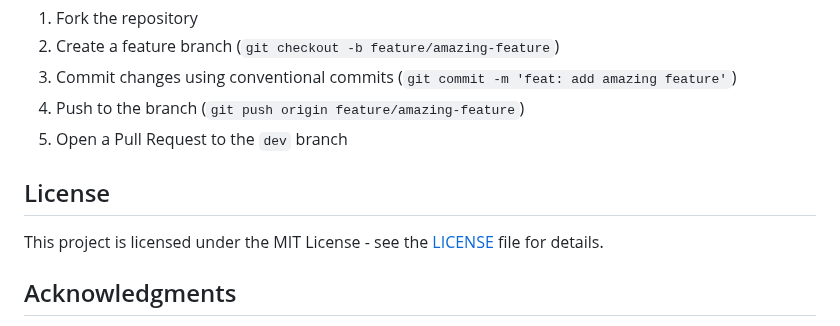
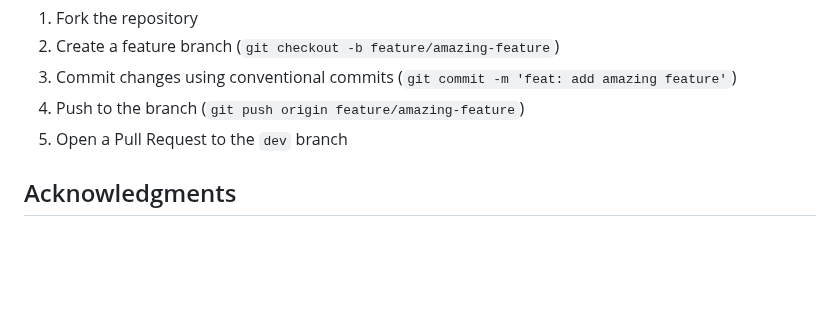
Before and after one commit to Ftm-Sayadzadeh/Gateway-Hub, a Markdown page: README.md, the part around the change. Rendered like a GitHub page; blank space fills up the shorter version.

```diff
--- a/README.md
+++ b/README.md
@@ -277,10 +277,6 @@ Gateway → gRPC Server → Python Client → Background Thread
 4. Push to the branch (`git push origin feature/amazing-feature`)
 5. Open a Pull Request to the `dev` branch
 
-## License
-
-This project is licensed under the MIT License - see the [LICENSE](LICENSE) file for details.
-
 ## Acknowledgments
 
 - Developed during internship at Payam Pardaz Engineering Company
```
